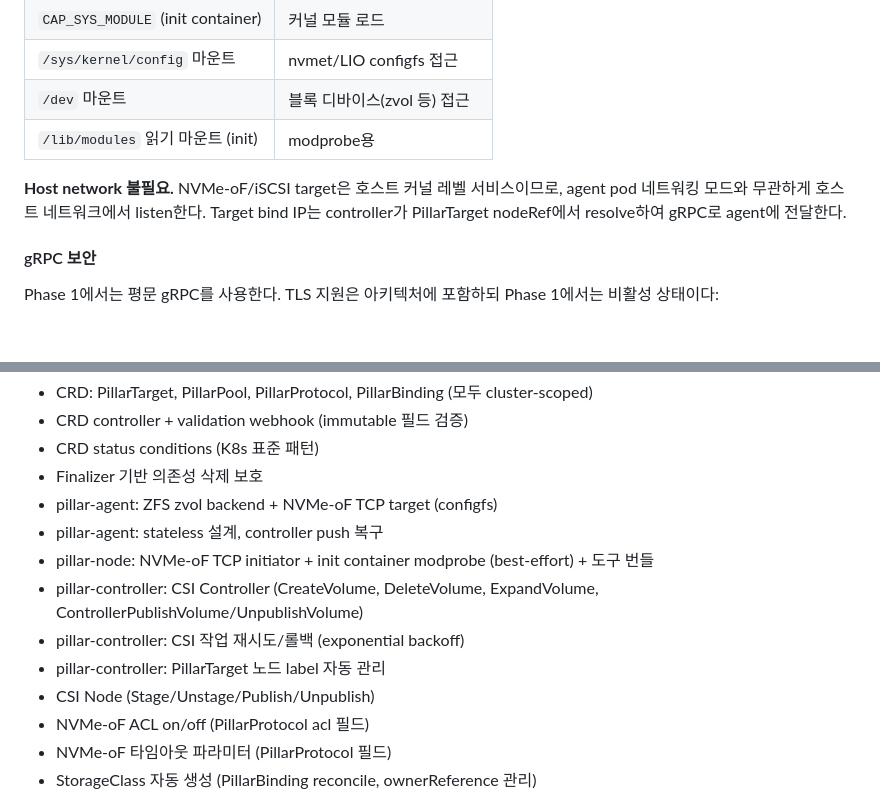
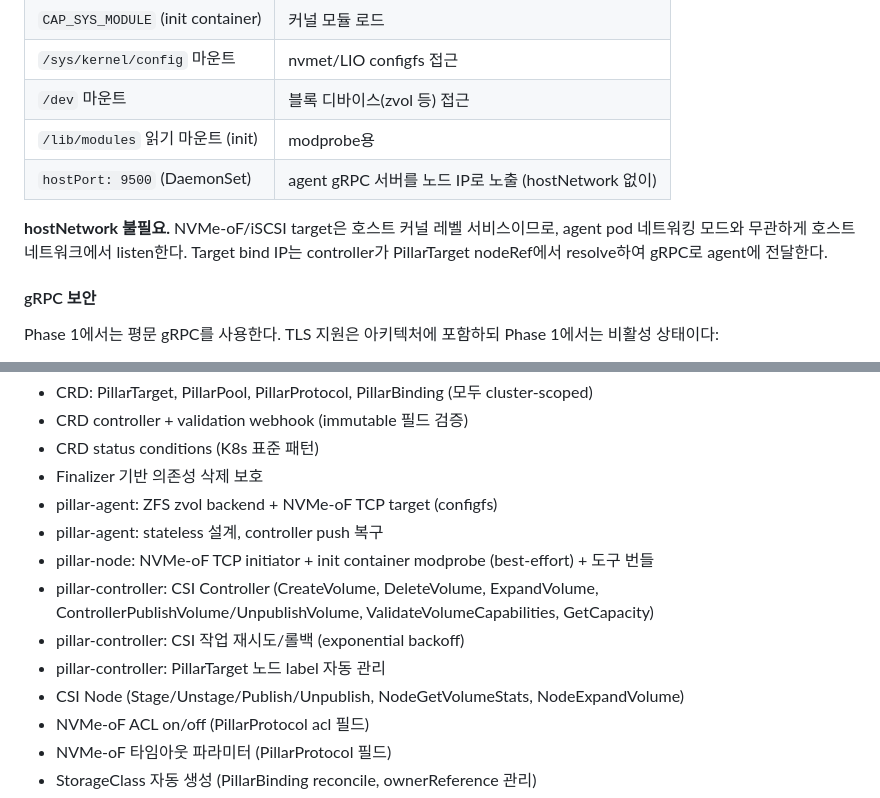
Before and after one commit to isac322/pillar-csi, a Markdown page: docs/PRD.md, 2 parts joined by grey strips. GitHub-like rendering; blank space fills up the shorter version.

```diff
--- a/docs/PRD.md
+++ b/docs/PRD.md
@@ -487,8 +488,9 @@ Agent는 **완전히 stateless**하다. 로컬 상태를 저장하지 않는다.
 | `/sys/kernel/config` 마운트 | nvmet/LIO configfs 접근 |
 | `/dev` 마운트 | 블록 디바이스(zvol 등) 접근 |
 | `/lib/modules` 읽기 마운트 (init) | modprobe용 |
+| `hostPort: 9500` (DaemonSet) | agent gRPC 서버를 노드 IP로 노출 (hostNetwork 없이) |
 
-**Host network 불필요.** NVMe-oF/iSCSI target은 호스트 커널 레벨 서비스이므로, agent pod 네트워킹 모드와 무관하게 호스트 네트워크에서 listen한다. Target bind IP는 controller가 PillarTarget nodeRef에서 resolve하여 gRPC로 agent에 전달한다.
+**hostNetwork 불필요.** NVMe-oF/iSCSI target은 호스트 커널 레벨 서비스이므로, agent pod 네트워킹 모드와 무관하게 호스트 네트워크에서 listen한다. Target bind IP는 controller가 PillarTarget nodeRef에서 resolve하여 gRPC로 agent에 전달한다.
 
 #### gRPC 보안
 
@@ -709,10 +711,10 @@ NVMe NQN: nqn.2024-01.com.bhyoo.pillar-csi:rock5bp:pvc-abc123
 - pillar-agent: ZFS zvol backend + NVMe-oF TCP target (configfs)
 - pillar-agent: stateless 설계, controller push 복구
 - pillar-node: NVMe-oF TCP initiator + init container modprobe (best-effort) + 도구 번들
-- pillar-controller: CSI Controller (CreateVolume, DeleteVolume, ExpandVolume, ControllerPublishVolume/UnpublishVolume)
+- pillar-controller: CSI Controller (CreateVolume, DeleteVolume, ExpandVolume, ControllerPublishVolume/UnpublishVolume, ValidateVolumeCapabilities, GetCapacity)
 - pillar-controller: CSI 작업 재시도/롤백 (exponential backoff)
 - pillar-controller: PillarTarget 노드 label 자동 관리
-- CSI Node (Stage/Unstage/Publish/Unpublish)
+- CSI Node (Stage/Unstage/Publish/Unpublish, NodeGetVolumeStats, NodeExpandVolume)
 - NVMe-oF ACL on/off (PillarProtocol acl 필드)
 - NVMe-oF 타임아웃 파라미터 (PillarProtocol 필드)
 - StorageClass 자동 생성 (PillarBinding reconcile, ownerReference 관리)
```
Also changed, not shown: other parts of docs/PRD.md (+9 -7 lines).
